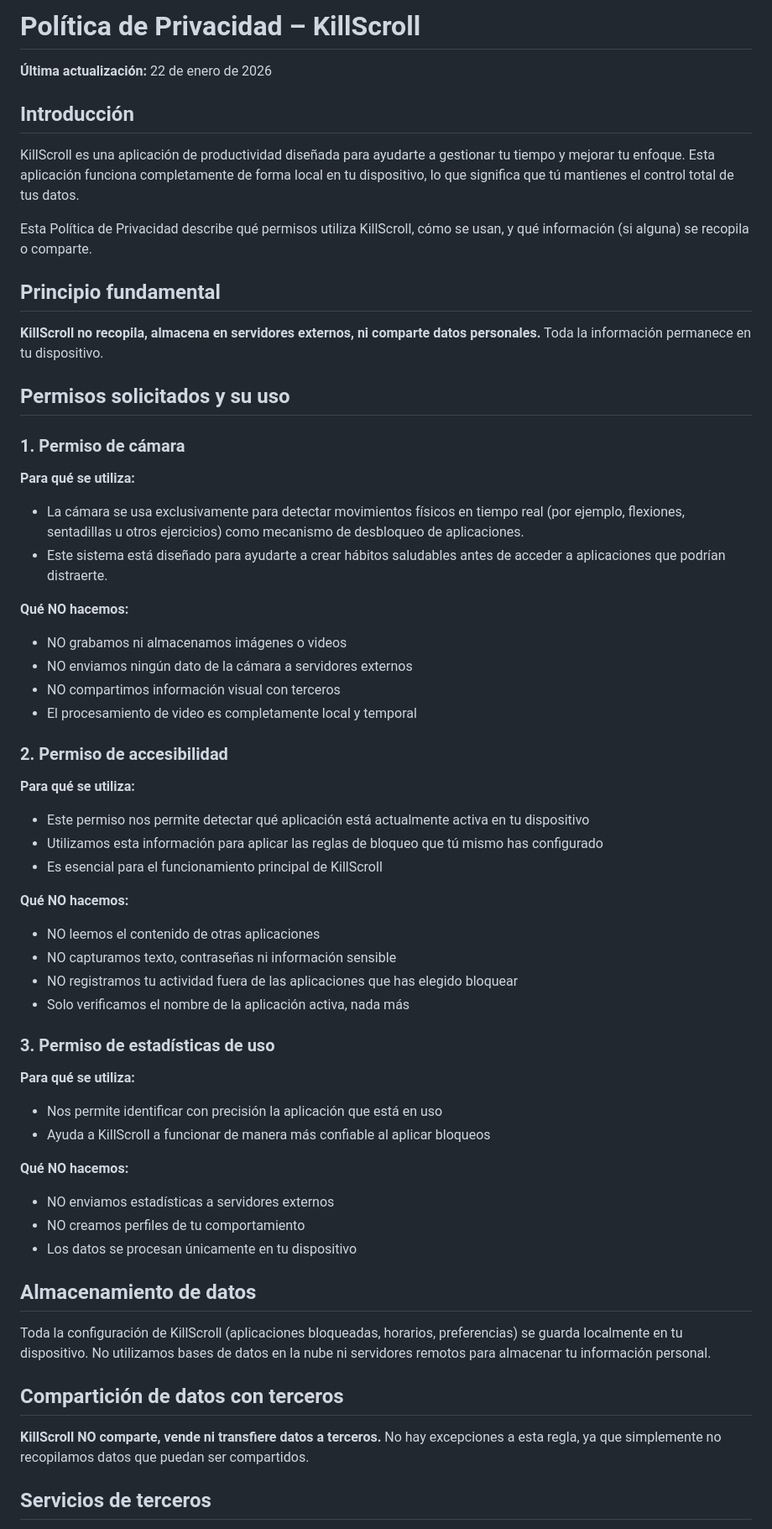
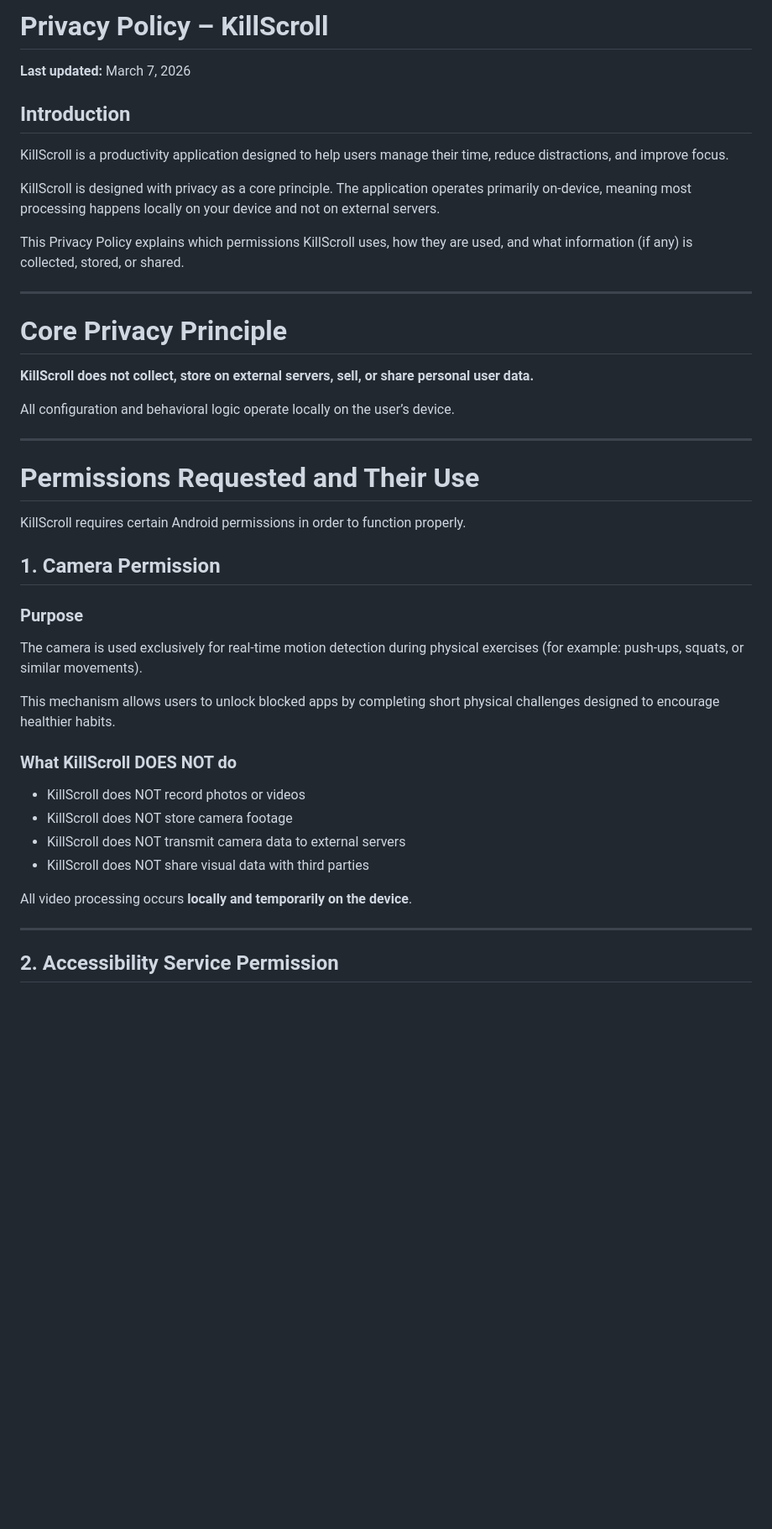
Before and after one commit to gaelidone/killscroll-privacy, a Markdown page: index.md, the part around one of its changes. Shown at 84% size. Rendered like a GitHub page; blank space fills up the shorter version.

Commit message:
Translate Privacy Policy from Spanish to English

```diff
--- a/index.md
+++ b/index.md
@@ -1,62 +1,47 @@
-# Política de Privacidad – KillScroll
+# Privacy Policy – KillScroll
 
-**Última actualización:** 22 de enero de 2026
+**Last updated:** March 7, 2026
 
-## Introducción
+## Introduction
 
-KillScroll es una aplicación de productividad diseñada para ayudarte a gestionar tu tiempo y mejorar tu enfoque. Esta aplicación funciona completamente de forma local en tu dispositivo, lo que significa que tú mantienes el control total de tus datos.
+KillScroll is a productivity application designed to help users manage their time, reduce distractions, and improve focus.
 
-Esta Política de Privacidad describe qué permisos utiliza KillScroll, cómo se usan, y qué información (si alguna) se recopila o comparte.
+KillScroll is designed with privacy as a core principle. The application operates primarily on-device, meaning most processing happens locally on your device and not on external servers.
 
-## Principio fundamental
+This Privacy Policy explains which permissions KillScroll uses, how they are used, and what information (if any) is collected, stored, or shared.
 
-**KillScroll no recopila, almacena en servidores externos, ni comparte datos personales.** Toda la información permanece en tu dispositivo.
+---
 
-## Permisos solicitados y su uso
+# Core Privacy Principle
 
-### 1. Permiso de cámara
+**KillScroll does not collect, store on external servers, sell, or share personal user data.**
 
-**Para qué se utiliza:**
-- La cámara se usa exclusivamente para detectar movimientos físicos en tiempo real (por ejemplo, flexiones, sentadillas u otros ejercicios) como mecanismo de desbloqueo de aplicaciones.
-- Este sistema está diseñado para ayudarte a crear hábitos saludables antes de acceder a aplicaciones que podrían distraerte.
+All configuration and behavioral logic operate locally on the user’s device.
 
-**Qué NO hacemos:**
-- NO grabamos ni almacenamos imágenes o videos
-- NO enviamos ningún dato de la cámara a servidores externos
-- NO compartimos información visual con terceros
-- El procesamiento de video es completamente local y temporal
+---
 
-### 2. Permiso de accesibilidad
+# Permissions Requested and Their Use
 
-**Para qué se utiliza:**
-- Este permiso nos permite detectar qué aplicación está actualmente activa en tu dispositivo
-- Utilizamos esta información para aplicar las reglas de bloqueo que tú mismo has configurado
-- Es esencial para el funcionamiento principal de KillScroll
+KillScroll requires certain Android permissions in order to function properly.
 
-**Qué NO hacemos:**
-- NO leemos el contenido de otras aplicaciones
-- NO capturamos texto, contraseñas ni información sensible
-- NO registramos tu actividad fuera de las aplicaciones que has elegido bloquear
-- Solo verificamos el nombre de la aplicación activa, nada más
+## 1. Camera Permission
 
-### 3. Permiso de estadísticas de uso
+### Purpose
 
-**Para qué se utiliza:**
-- Nos permite identificar con precisión la aplicación que está en uso
-- Ayuda a KillScroll a funcionar de manera más confiable al aplicar bloqueos
+The camera is used exclusively for real-time motion detection during physical exercises (for example: push-ups, squats, or similar movements).
 
-**Qué NO hacemos:**
-- NO enviamos estadísticas a servidores externos
-- NO creamos perfiles de tu comportamiento
-- Los datos se procesan únicamente en tu dispositivo
+This mechanism allows users to unlock blocked apps by completing short physical challenges designed to encourage healthier habits.
 
-## Almacenamiento de datos
+### What KillScroll DOES NOT do
 
-Toda la configuración de KillScroll (aplicaciones bloqueadas, horarios, preferencias) se guarda localmente en tu dispositivo. No utilizamos bases de datos en la nube ni servidores remotos para almacenar tu información personal.
+- KillScroll does NOT record photos or videos
+- KillScroll does NOT store camera footage
+- KillScroll does NOT transmit camera data to external servers
+- KillScroll does NOT share visual data with third parties
 
-## Compartición de datos con terceros
+All video processing occurs **locally and temporarily on the device**.
 
-**KillScroll NO comparte, vende ni transfiere datos a terceros.** No hay excepciones a esta regla, ya que simplemente no recopilamos datos que puedan ser compartidos.
+---
 
-## Servicios de terceros
+## 2. Accessibility Service Permission
 
```
Also changed, not shown: other parts of index.md (+171 -39 lines).
